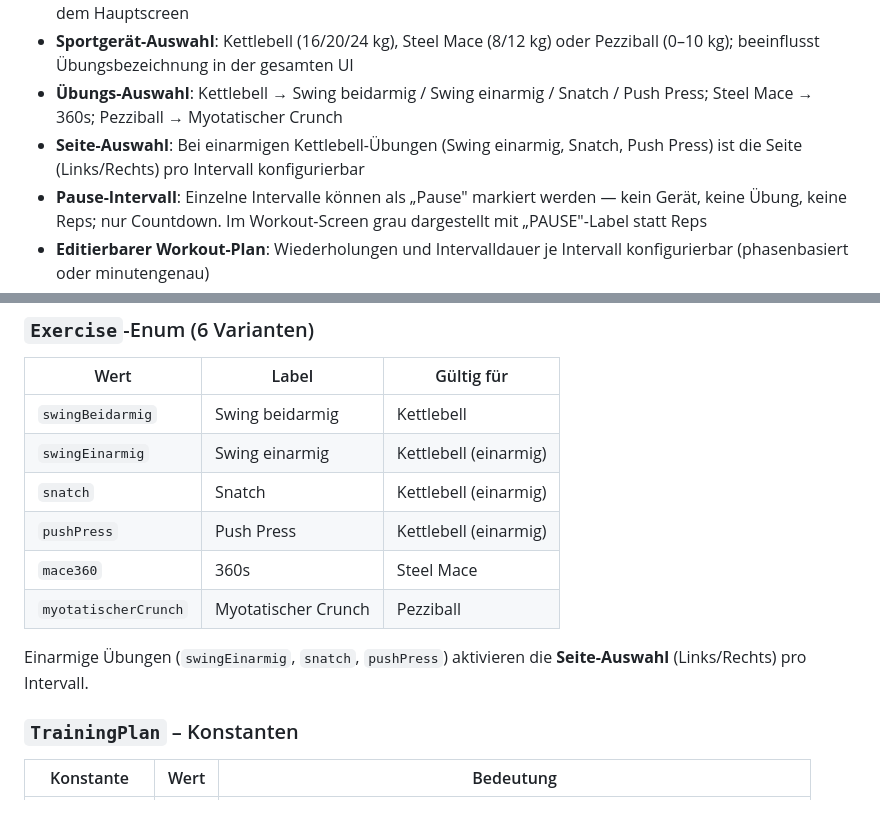
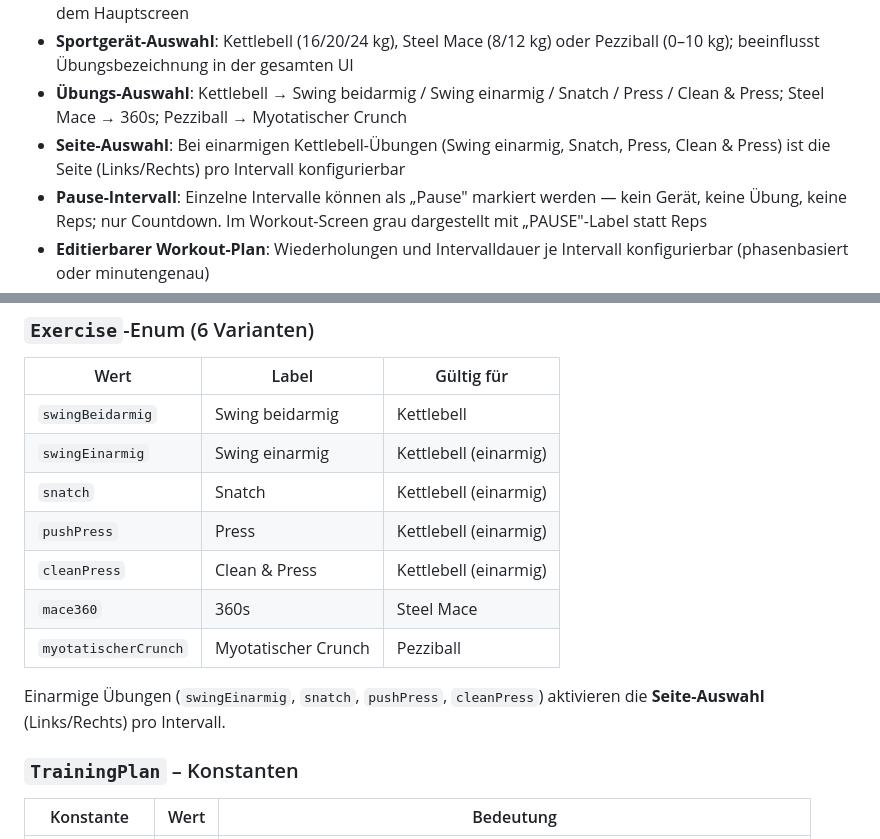
Before and after one commit to TobiasSteffen/emom_app, a Markdown page: docs/emom_app_spezifikation.md, 2 parts joined by grey strips. Drawn GitHub-style; blank space fills up the shorter version.

Commit message:
docs: update spec for Press rename and Clean & Press exercise
Co-Authored-By: Claude Opus 4.8 <noreply@anthropic.com>

```diff
--- a/docs/emom_app_spezifikation.md
+++ b/docs/emom_app_spezifikation.md
@@ -37,8 +37,8 @@ Reps und Dauer sind vollständig konfigurierbar (phasenbasiert oder minutengenau
 - **Abschluss-Screen**: Zeigt Gesamtzahl der Wiederholungen nach Beendigung
 - **Config Screen**: Einstellungen erreichbar über Zahnrad-Icon oben rechts oder Wischgeste nach links auf dem Hauptscreen
 - **Sportgerät-Auswahl**: Kettlebell (16/20/24 kg), Steel Mace (8/12 kg) oder Pezziball (0–10 kg); beeinflusst Übungsbezeichnung in der gesamten UI
-- **Übungs-Auswahl**: Kettlebell → Swing beidarmig / Swing einarmig / Snatch / Push Press; Steel Mace → 360s; Pezziball → Myotatischer Crunch
-- **Seite-Auswahl**: Bei einarmigen Kettlebell-Übungen (Swing einarmig, Snatch, Push Press) ist die Seite (Links/Rechts) pro Intervall konfigurierbar
+- **Übungs-Auswahl**: Kettlebell → Swing beidarmig / Swing einarmig / Snatch / Press / Clean & Press; Steel Mace → 360s; Pezziball → Myotatischer Crunch
+- **Seite-Auswahl**: Bei einarmigen Kettlebell-Übungen (Swing einarmig, Snatch, Press, Clean & Press) ist die Seite (Links/Rechts) pro Intervall konfigurierbar
 - **Pause-Intervall**: Einzelne Intervalle können als „Pause" markiert werden — kein Gerät, keine Übung, keine Reps; nur Countdown. Im Workout-Screen grau dargestellt mit „PAUSE"-Label statt Reps
 - **Editierbarer Workout-Plan**: Wiederholungen und Intervalldauer je Intervall konfigurierbar (phasenbasiert oder minutengenau)
 - **Bildschirm-Wachhalten**: Die App verhindert, dass der Bildschirm während eines laufenden Workouts in den Ruhezustand geht (Wake Lock via `wakelock_plus`). Der Wake Lock wird beim Starten aktiviert (`_start()`), beim Pausieren (`_pause()`) und beim Beenden des Workouts deaktiviert.
@@ -249,11 +249,12 @@ emom_app/
 | `swingBeidarmig` | Swing beidarmig | Kettlebell |
 | `swingEinarmig` | Swing einarmig | Kettlebell (einarmig) |
 | `snatch` | Snatch | Kettlebell (einarmig) |
-| `pushPress` | Push Press | Kettlebell (einarmig) |
+| `pushPress` | Press | Kettlebell (einarmig) |
+| `cleanPress` | Clean & Press | Kettlebell (einarmig) |
 | `mace360` | 360s | Steel Mace |
 | `myotatischerCrunch` | Myotatischer Crunch | Pezziball |
 
-Einarmige Übungen (`swingEinarmig`, `snatch`, `pushPress`) aktivieren die **Seite-Auswahl** (Links/Rechts) pro Intervall.
+Einarmige Übungen (`swingEinarmig`, `snatch`, `pushPress`, `cleanPress`) aktivieren die **Seite-Auswahl** (Links/Rechts) pro Intervall.
 
 ### `TrainingPlan` – Konstanten
 
```
